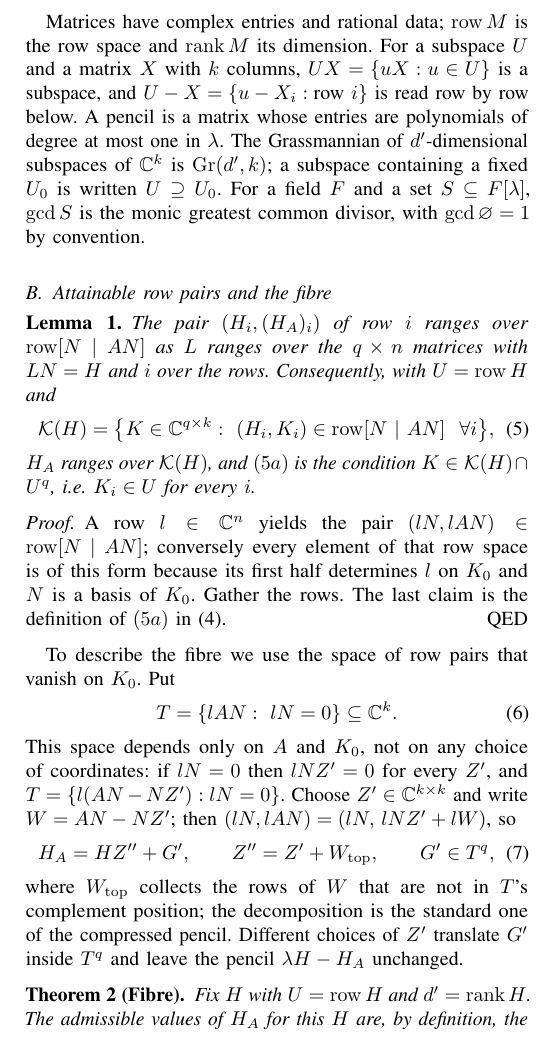
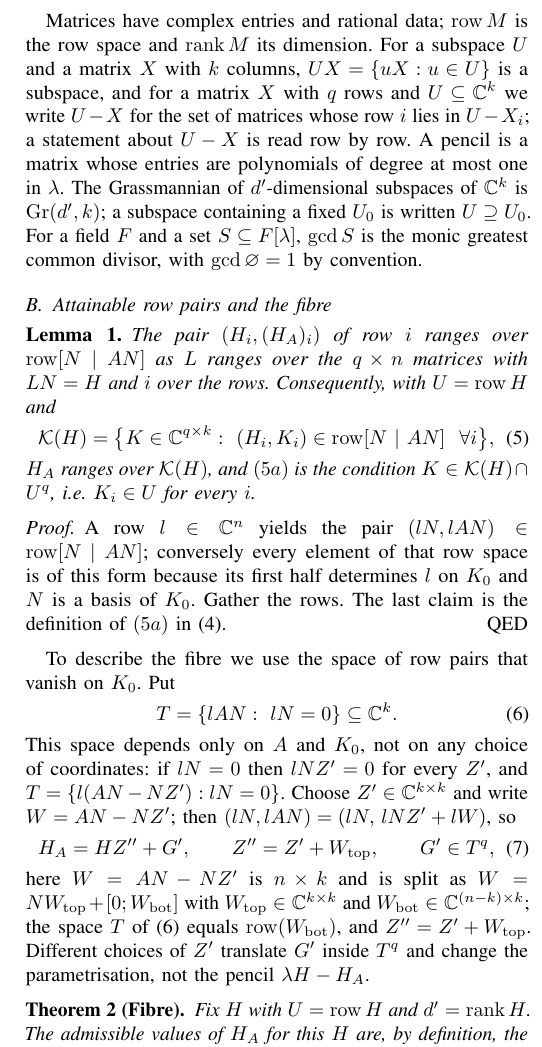
Before and after one commit to Zhengshuji/q1-functional-observer, a LaTeX paper (paper/paper_V_fibre.tex): part of one column of page 2 of 7, cut so that both start at the same text. Compiled offline with pdfLaTeX.

Commit message:
修复：台账 21/22/24/25（W 与 T 的定义、U−X 与 λ-次数记号、附录标题、复现性清单）
- eq:decomp 写明 W=NW_top+[0;W_bot]、T=row(W_bot)、Z''=Z'+W_top

- 记号：U−X 按行理解；删去未定义的 natDegree 说法（改用 lambda-次数）

- 复现性清单改为与实际 Lean 覆盖一致（含 Prop 18 秩核与两条结论步）

```diff
--- a/paper/paper_V_fibre.tex
+++ b/paper/paper_V_fibre.tex
@@ -134,7 +134,8 @@ fibre supplies.
 
 Matrices have complex entries and rational data; $\operatorname{row}M$ is the row space and
 $\operatorname{rank}M$ its dimension. For a subspace $U$ and a matrix $X$ with $k$ columns,
-$UX=\{uX:u\in U\}$ is a subspace, and $U-X=\{u-X_i:\text{row }i\}$ is read row by row below. A pencil
+$UX=\{uX:u\in U\}$ is a subspace, and for a matrix $X$ with $q$ rows and $U\subseteq\mathbb C^{k}$ we write
+$U-X$ for the set of matrices whose row $i$ lies in $U-X_i$; a statement about $U-X$ is read row by row. A pencil
 is a matrix whose entries are polynomials of degree at most one in $\lambda$. The Grassmannian of
 $d'$-dimensional subspaces of $\mathbb C^k$ is $\mathrm{Gr}(d',k)$; a subspace containing a fixed
 $U_0$ is written $U\supseteq U_0$. For a field $F$ and a set $S\subseteq F[\lambda]$, $\gcd S$ is the
@@ -171,9 +172,10 @@ $W=AN-NZ'$; then $(lN,lAN)=(lN,\,lNZ'+lW)$, so
 \begin{equation}\label{eq:decomp}
 H_A=HZ''+G',\qquad Z''=Z'+W_{\mathrm{top}},\qquad G'\in T^{q},
 \end{equation}
-where $W_{\mathrm{top}}$ collects the rows of $W$ that are not in $T$'s complement position; the
-decomposition is the standard one of the compressed pencil. Different choices of $Z'$ translate
-$G'$ inside $T^{q}$ and leave the pencil $\lambda H-H_A$ unchanged.
+here $W=AN-NZ'$ is $n\times k$ and is split as $W=NW_{\mathrm{top}}+[0;W_{\mathrm{bot}}]$ with
+$W_{\mathrm{top}}\in\mathbb C^{k\times k}$ and $W_{\mathrm{bot}}\in\mathbb C^{(n-k)\times k}$; the space $T$ of
+\eqref{eq:T} equals $\operatorname{row}(W_{\mathrm{bot}})$, and $Z''=Z'+W_{\mathrm{top}}$. Different choices
+of $Z'$ translate $G'$ inside $T^{q}$ and change the parametrisation, not the pencil $\lambda H-H_A$.
 
 \begin{thm}[Fibre]\label{thm:fibre}
 Fix $H$ with $U=\operatorname{row}H$ and $d'=\operatorname{rank}H$. The admissible values of $H_A$ for this
```
Also changed, not shown: paper/paper_V_fibre.pdf, paper/paper_V_fibre.tex (10 more changed lines).
